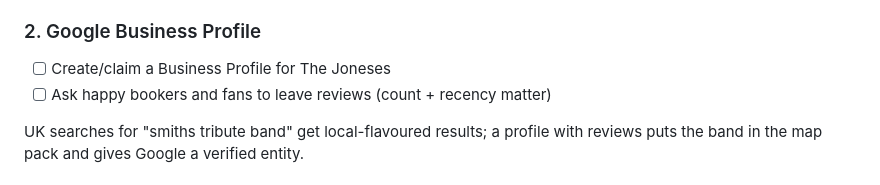
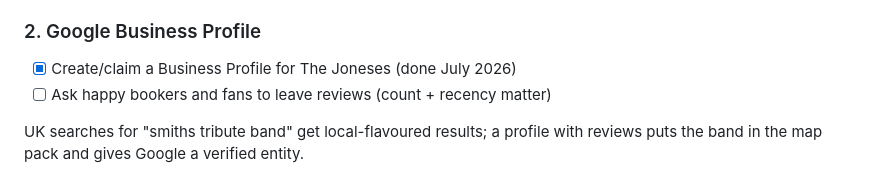
Before and after one commit to dbckz/joneses-website, a Markdown page: SEO-PLAN.md, the part around the change. Rendered like a GitHub page.

Commit message:
docs: mark Google Business Profile as created
Co-Authored-By: Claude Fable 5 <noreply@anthropic.com>

```diff
--- a/SEO-PLAN.md
+++ b/SEO-PLAN.md
@@ -33,7 +33,7 @@ year = 80+ authority pages a year. Add each new gig to these at the same time
 as the Google Sheet.
 
 ### 2. Google Business Profile
-- [ ] Create/claim a Business Profile for The Joneses
+- [x] Create/claim a Business Profile for The Joneses (done July 2026)
 - [ ] Ask happy bookers and fans to leave reviews (count + recency matter)
 
 UK searches for "smiths tribute band" get local-flavoured results; a profile
```
